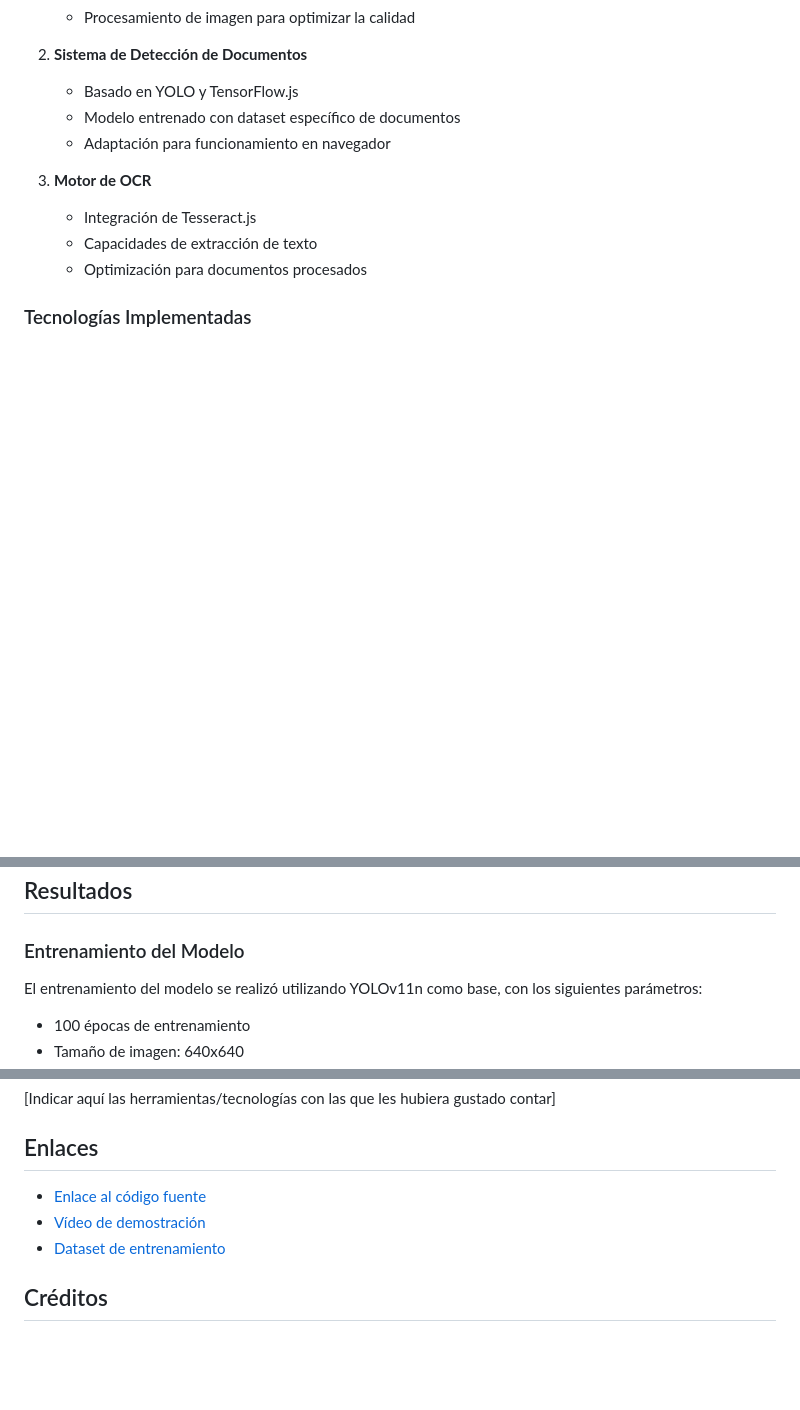
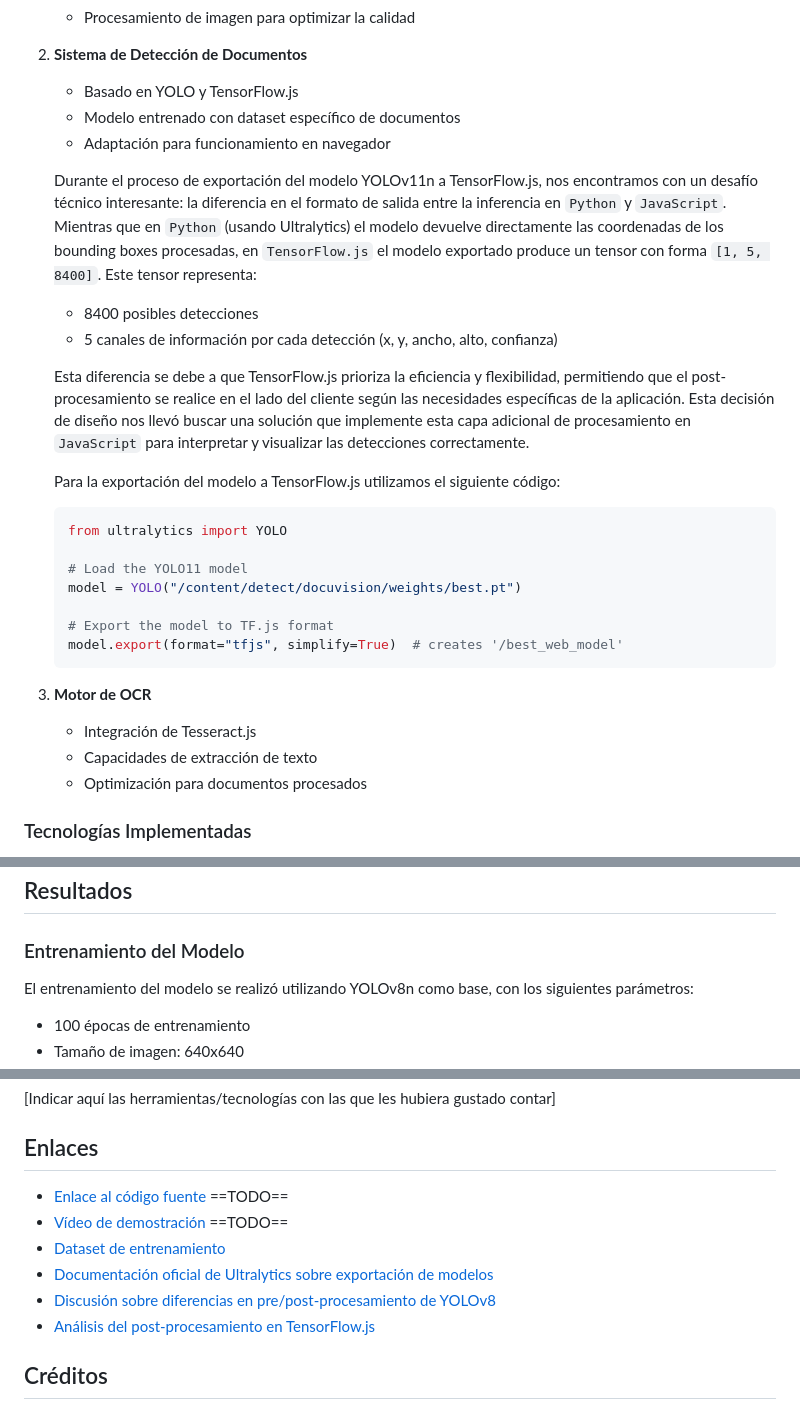
Before and after one commit to gitfrandu4/docuvision-web, a Markdown page: MEMORY.md, 3 parts joined by grey strips. Drawn GitHub-style; blank space fills up the shorter version.

Commit message:
feat: Actualizar archivo MEMORY.md con información sobre exportación del modelo a TensorFlow.js

````diff
--- a/MEMORY.md
+++ b/MEMORY.md
@@ -74,6 +74,25 @@ El proyecto se estructura en tres componentes principales:
    - Modelo entrenado con dataset específico de documentos
    - Adaptación para funcionamiento en navegador
 
+   Durante el proceso de exportación del modelo YOLOv11n a TensorFlow.js, nos encontramos con un desafío técnico interesante: la diferencia en el formato de salida entre la inferencia en `Python` y `JavaScript`. Mientras que en `Python` (usando Ultralytics) el modelo devuelve directamente las coordenadas de los bounding boxes procesadas, en `TensorFlow.js` el modelo exportado produce un tensor con forma `[1, 5, 8400]`. Este tensor representa:
+
+   - 8400 posibles detecciones
+   - 5 canales de información por cada detección (x, y, ancho, alto, confianza)
+
+   Esta diferencia se debe a que TensorFlow.js prioriza la eficiencia y flexibilidad, permitiendo que el post-procesamiento se realice en el lado del cliente según las necesidades específicas de la aplicación. Esta decisión de diseño nos llevó buscar una solución que implemente esta capa adicional de procesamiento en `JavaScript` para interpretar y visualizar las detecciones correctamente.
+
+   Para la exportación del modelo a TensorFlow.js utilizamos el siguiente código:
+
+   ```python
+   from ultralytics import YOLO
+
+   # Load the YOLO11 model
+   model = YOLO("/content/detect/docuvision/weights/best.pt")
+
+   # Export the model to TF.js format
+   model.export(format="tfjs", simplify=True)  # creates '/best_web_model'
+   ```
+
 3. **Motor de OCR**
    - Integración de Tesseract.js
    - Capacidades de extracción de texto
@@ -106,7 +125,7 @@ El proyecto se estructura en tres componentes principales:
 
 ### Entrenamiento del Modelo
 
-El entrenamiento del modelo se realizó utilizando YOLOv11n como base, con los siguientes parámetros:
+El entrenamiento del modelo se realizó utilizando YOLOv8n como base, con los siguientes parámetros:
 
 - 100 épocas de entrenamiento
 - Tamaño de imagen: 640x640
@@ -180,9 +201,12 @@ Las siguientes gráficas muestran las métricas de rendimiento obtenidas durante
 
 ## Enlaces
 
-- [Enlace al código fuente](url_repositorio)
-- [Vídeo de demostración](url_video)
+- [Enlace al código fuente](url_repositorio) ==TODO==
+- [Vídeo de demostración](url_video) ==TODO==
 - [Dataset de entrenamiento](https://universe.roboflow.com/tmayolov8/four-corners-detection)
+- [Documentación oficial de Ultralytics sobre exportación de modelos](https://docs.ultralytics.com/modes/export/)
+- [Discusión sobre diferencias en pre/post-procesamiento de YOLOv8](https://github.com/ultralytics/ultralytics/issues/2451)
+- [Análisis del post-procesamiento en TensorFlow.js](https://github.com/ultralytics/ultralytics/issues/13413)
 
 ## Créditos
 
````
Also changed, not shown: other parts of MEMORY.md (+6 -4 lines).
